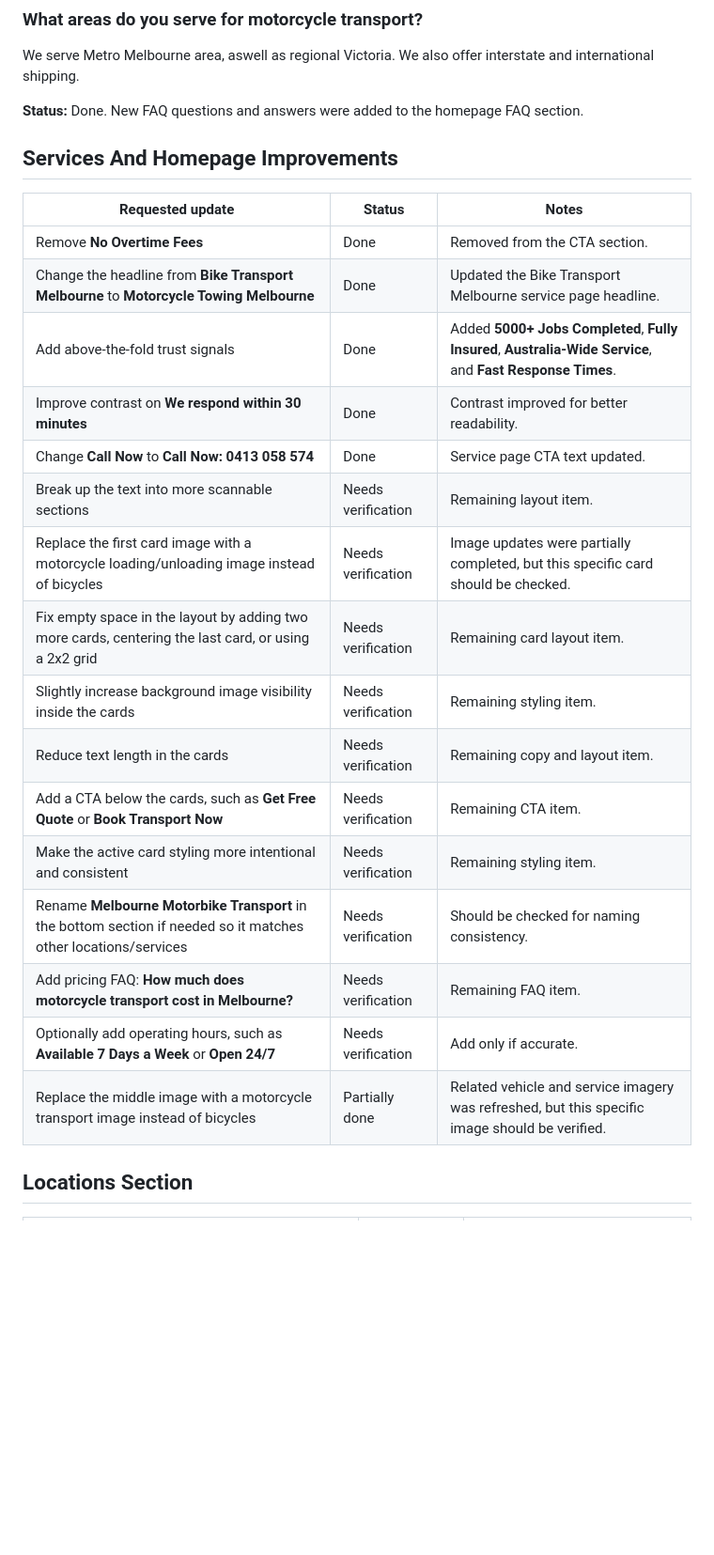
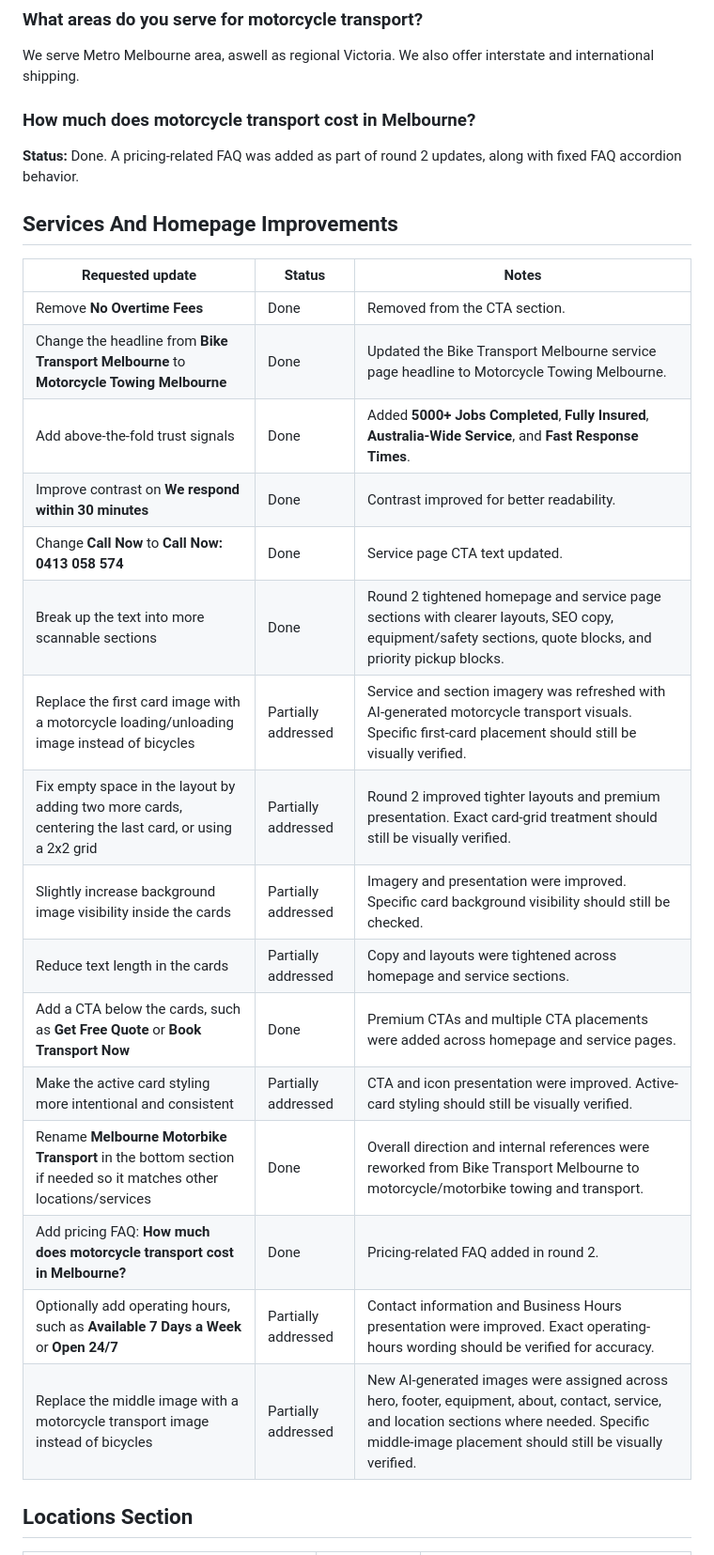
Before and after one commit to Ryannz-dot/motorcycle-towing-melbourne-review-edits, a Markdown page: README.md, the part around one of its changes. Shown at 94% size. Drawn GitHub-style; blank space fills up the shorter version.

Commit message:
Update review edits with round 2 completed work

```diff
--- a/README.md
+++ b/README.md
@@ -49,28 +49,30 @@ For urgent enquiries, please call us. We offer 24/7 emergency motorcycle towing
 
 We serve Metro Melbourne area, aswell as regional Victoria. We also offer interstate and international shipping.
 
-**Status:** Done. New FAQ questions and answers were added to the homepage FAQ section.
+### How much does motorcycle transport cost in Melbourne?
+
+**Status:** Done. A pricing-related FAQ was added as part of round 2 updates, along with fixed FAQ accordion behavior.
 
 ## Services And Homepage Improvements
 
 | Requested update | Status | Notes |
 |---|---|---|
 | Remove **No Overtime Fees** | Done | Removed from the CTA section. |
-| Change the headline from **Bike Transport Melbourne** to **Motorcycle Towing Melbourne** | Done | Updated the Bike Transport Melbourne service page headline. |
+| Change the headline from **Bike Transport Melbourne** to **Motorcycle Towing Melbourne** | Done | Updated the Bike Transport Melbourne service page headline to Motorcycle Towing Melbourne. |
 | Add above-the-fold trust signals | Done | Added **5000+ Jobs Completed**, **Fully Insured**, **Australia-Wide Service**, and **Fast Response Times**. |
 | Improve contrast on **We respond within 30 minutes** | Done | Contrast improved for better readability. |
 | Change **Call Now** to **Call Now: 0413 058 574** | Done | Service page CTA text updated. |
-| Break up the text into more scannable sections | Needs verification | Remaining layout item. |
-| Replace the first card image with a motorcycle loading/unloading image instead of bicycles | Needs verification | Image updates were partially completed, but this specific card should be checked. |
-| Fix empty space in the layout by adding two more cards, centering the last card, or using a 2x2 grid | Needs verification | Remaining card layout item. |
-| Slightly increase background image visibility inside the cards | Needs verification | Remaining styling item. |
-| Reduce text length in the cards | Needs verification | Remaining copy and layout item. |
-| Add a CTA below the cards, such as **Get Free Quote** or **Book Transport Now** | Needs verification | Remaining CTA item. |
-| Make the active card styling more intentional and consistent | Needs verification | Remaining styling item. |
-| Rename **Melbourne Motorbike Transport** in the bottom section if needed so it matches other locations/services | Needs verification | Should be checked for naming consistency. |
-| Add pricing FAQ: **How much does motorcycle transport cost in Melbourne?** | Needs verification | Remaining FAQ item. |
-| Optionally add operating hours, such as **Available 7 Days a Week** or **Open 24/7** | Needs verification | Add only if accurate. |
-| Replace the middle image with a motorcycle transport image instead of bicycles | Partially done | Related vehicle and service imagery was refreshed, but this specific image should be verified. |
+| Break up the text into more scannable sections | Done | Round 2 tightened homepage and service page sections with clearer layouts, SEO copy, equipment/safety sections, quote blocks, and priority pickup blocks. |
+| Replace the first card image with a motorcycle loading/unloading image instead of bicycles | Partially addressed | Service and section imagery was refreshed with AI-generated motorcycle transport visuals. Specific first-card placement should still be visually verified. |
+| Fix empty space in the layout by adding two more cards, centering the last card, or using a 2x2 grid | Partially addressed | Round 2 improved tighter layouts and premium presentation. Exact card-grid treatment should still be visually verified. |
+| Slightly increase background image visibility inside the cards | Partially addressed | Imagery and presentation were improved. Specific card background visibility should still be checked. |
+| Reduce text length in the cards | Partially addressed | Copy and layouts were tightened across homepage and service sections. |
+| Add a CTA below the cards, such as **Get Free Quote** or **Book Transport Now** | Done | Premium CTAs and multiple CTA placements were added across homepage and service pages. |
+| Make the active card styling more intentional and consistent | Partially addressed | CTA and icon presentation were improved. Active-card styling should still be visually verified. |
+| Rename **Melbourne Motorbike Transport** in the bottom section if needed so it matches other locations/services | Done | Overall direction and internal references were reworked from Bike Transport Melbourne to motorcycle/motorbike towing and transport. |
+| Add pricing FAQ: **How much does motorcycle transport cost in Melbourne?** | Done | Pricing-related FAQ added in round 2. |
+| Optionally add operating hours, such as **Available 7 Days a Week** or **Open 24/7** | Partially addressed | Contact information and Business Hours presentation were improved. Exact operating-hours wording should be verified for accuracy. |
+| Replace the middle image with a motorcycle transport image instead of bicycles | Partially addressed | New AI-generated images were assigned across hero, footer, equipment, about, contact, service, and location sections where needed. Specific middle-image placement should still be visually verified. |
 
 ## Locations Section
 
```
Also changed, not shown: other parts of README.md (+31 -6 lines).
